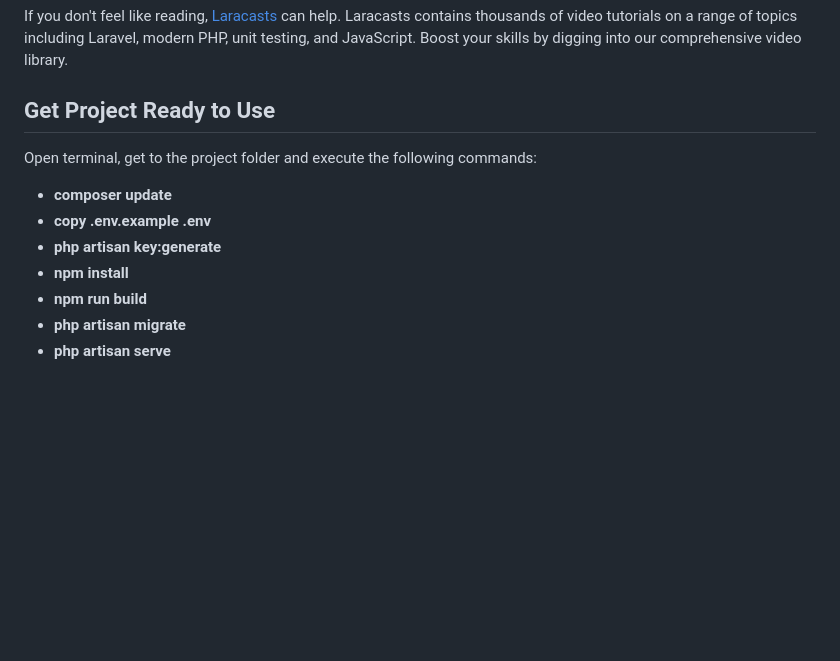
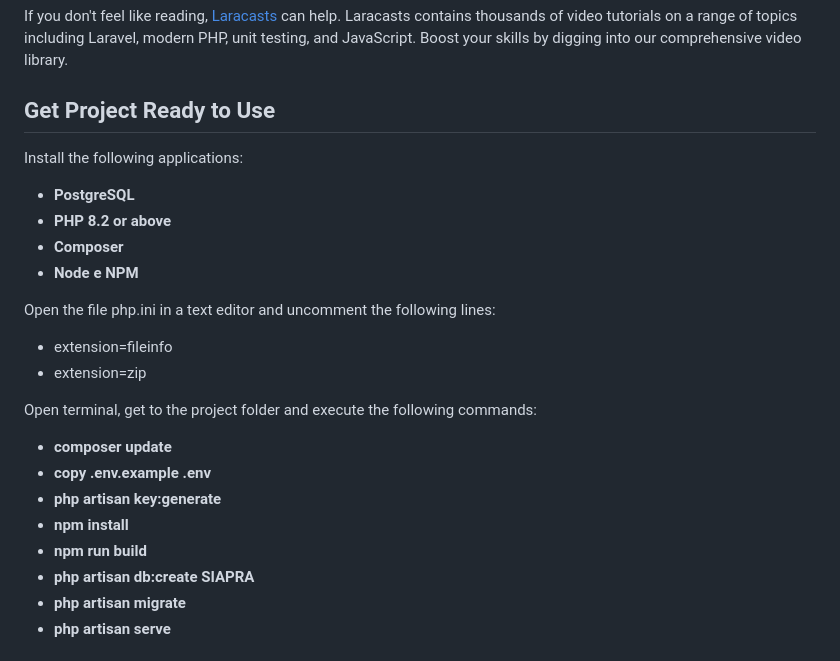
Before and after one commit to MateusNeeves/SIAPRA, a Markdown page: README.md, the part around the change printed below. GitHub-like rendering; blank space fills up the shorter version.

```diff
--- a/README.md
+++ b/README.md
@@ -31,6 +31,16 @@ If you don't feel like reading, [Laracasts](https://laracasts.com) can help. Lar
 
 ## Get Project Ready to Use
 
+Install the following applications:
+- **PostgreSQL**
+- **PHP 8.2 or above**
+- **Composer**
+- **Node e NPM**
+
+Open the file php.ini in a text editor and uncomment the following lines:
+- extension=fileinfo
+- extension=zip
+
 Open terminal, get to the project folder and execute the following commands:
 
 - **composer update**
@@ -38,6 +48,7 @@ Open terminal, get to the project folder and execute the following commands:
 - **php artisan key:generate**
 - **npm install**
 - **npm run build**
+- **php artisan db:create SIAPRA**
 - **php artisan migrate**
 - **php artisan serve**
 
```
Also changed, not shown: other parts of README.md (+1 -1 lines).
